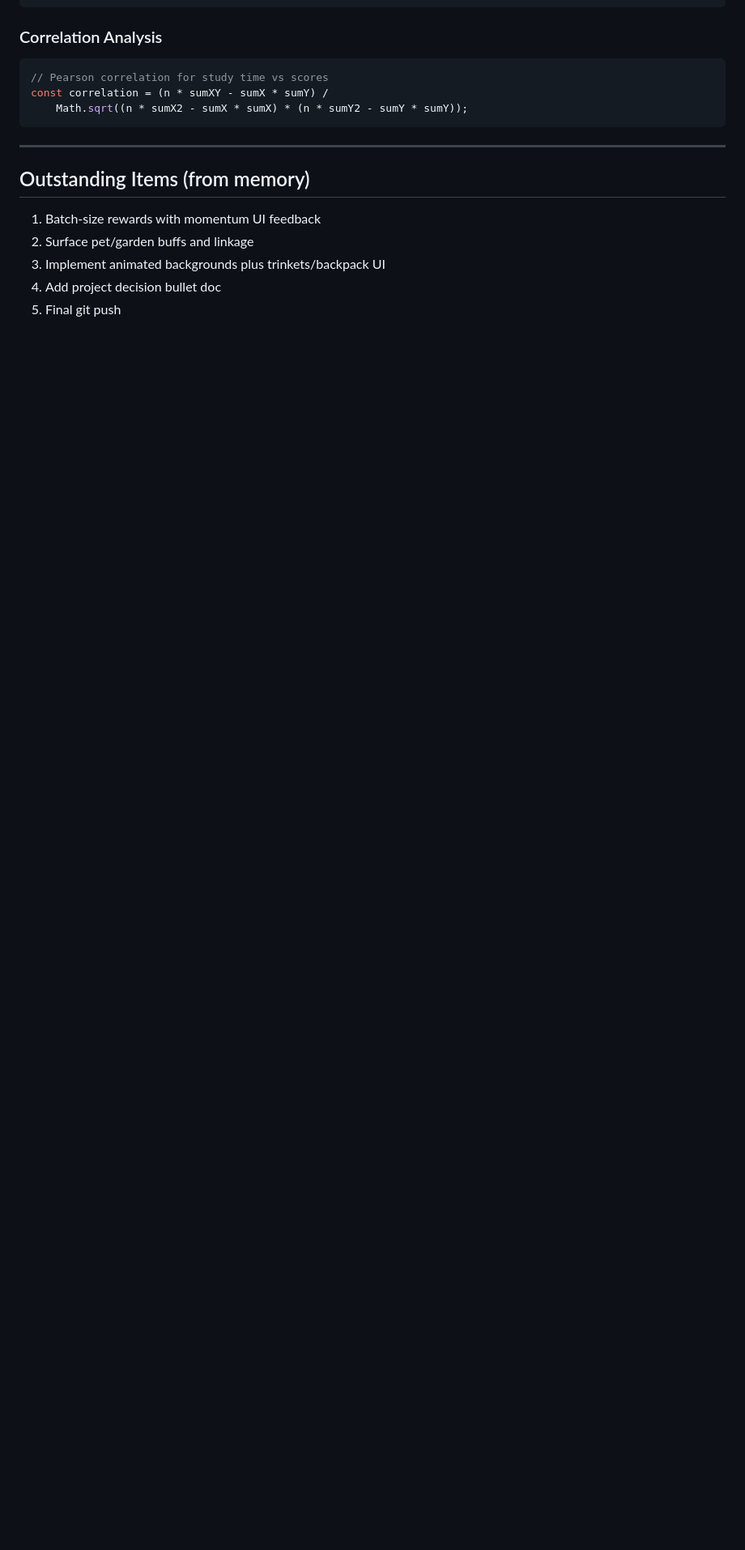
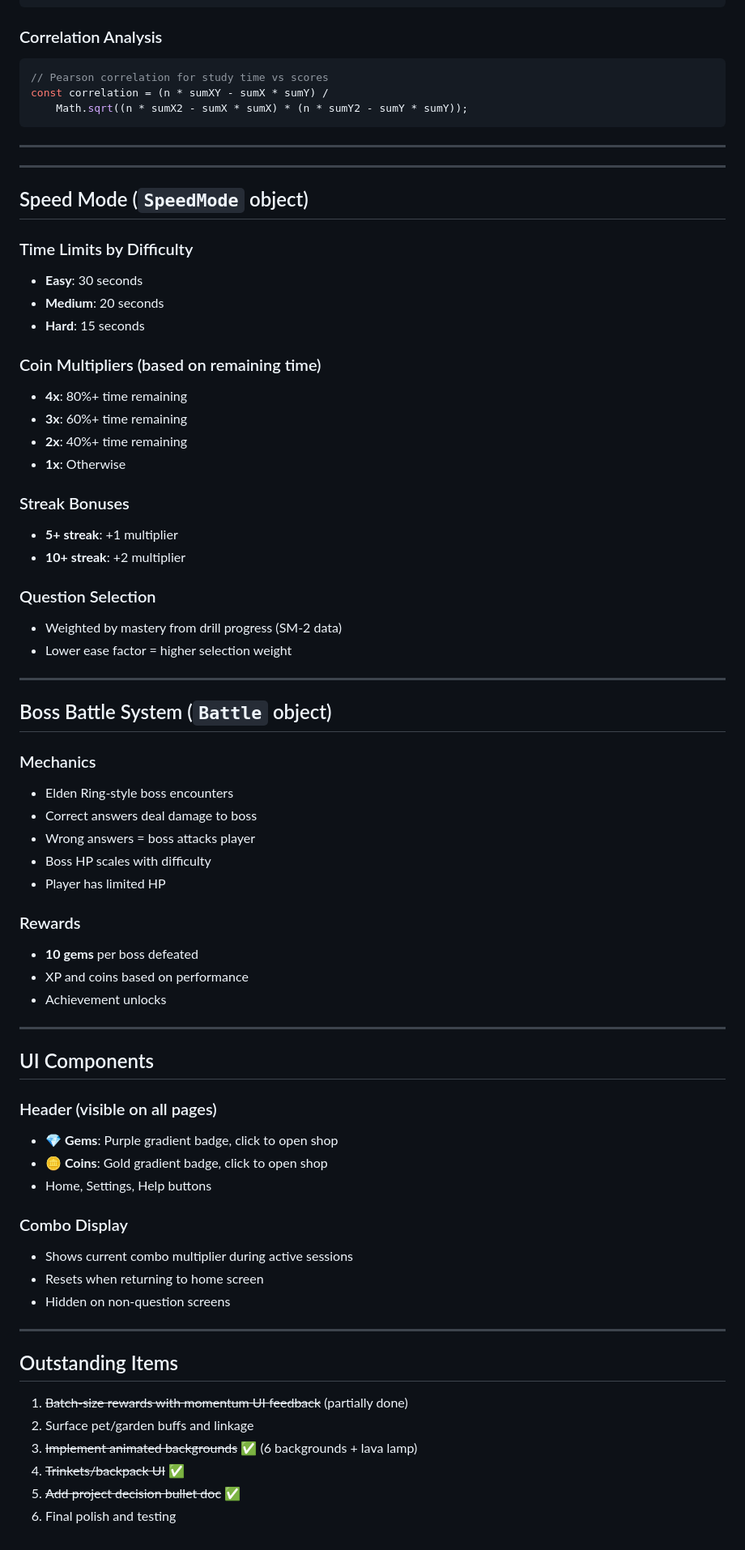
Before and after one commit to SuperPresidznt/homework-tester, a Markdown page: PROJECT_NOTES.md, the part around one of its changes. Shown at 81% size. Rendered like a GitHub page; blank space fills up the shorter version.

Commit message:
Update PROJECT_NOTES.md with full scope documentation v2.44

```diff
--- a/PROJECT_NOTES.md
+++ b/PROJECT_NOTES.md
@@ -191,9 +229,65 @@ const correlation = (n * sumXY - sumX * sumY) /
 
 ---
 
-## Outstanding Items (from memory)
-1. Batch-size rewards with momentum UI feedback
+---
+
+## Speed Mode (`SpeedMode` object)
+
+### Time Limits by Difficulty
+- **Easy**: 30 seconds
+- **Medium**: 20 seconds
+- **Hard**: 15 seconds
+
+### Coin Multipliers (based on remaining time)
+- **4x**: 80%+ time remaining
+- **3x**: 60%+ time remaining
+- **2x**: 40%+ time remaining
+- **1x**: Otherwise
+
+### Streak Bonuses
+- **5+ streak**: +1 multiplier
+- **10+ streak**: +2 multiplier
+
+### Question Selection
+- Weighted by mastery from drill progress (SM-2 data)
+- Lower ease factor = higher selection weight
+
+---
+
+## Boss Battle System (`Battle` object)
+
+### Mechanics
+- Elden Ring-style boss encounters
+- Correct answers deal damage to boss
+- Wrong answers = boss attacks player
+- Boss HP scales with difficulty
+- Player has limited HP
+
+### Rewards
+- **10 gems** per boss defeated
+- XP and coins based on performance
+- Achievement unlocks
+
+---
+
+## UI Components
+
+### Header (visible on all pages)
+- **💎 Gems**: Purple gradient badge, click to open shop
+- **🪙 Coins**: Gold gradient badge, click to open shop
+- Home, Settings, Help buttons
+
+### Combo Display
+- Shows current combo multiplier during active sessions
+- Resets when returning to home screen
+- Hidden on non-question screens
+
+---
+
+## Outstanding Items
+1. ~~Batch-size rewards with momentum UI feedback~~ (partially done)
 2. Surface pet/garden buffs and linkage
-3. Implement animated backgrounds plus trinkets/backpack UI
-4. Add project decision bullet doc
-5. Final git push
+3. ~~Implement animated backgrounds~~ ✅ (6 backgrounds + lava lamp)
+4. ~~Trinkets/backpack UI~~ ✅
+5. ~~Add project decision bullet doc~~ ✅
+6. Final polish and testing
```
Also changed, not shown: other parts of PROJECT_NOTES.md (+40 -2 lines).
